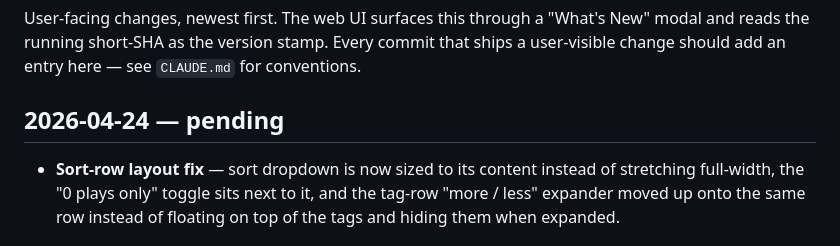
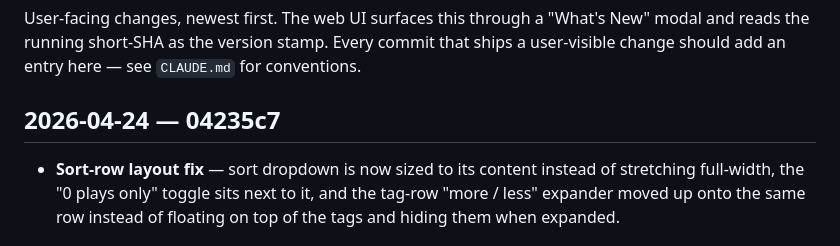
Before and after one commit to smartpbx/discord-soundboard, a Markdown page: CHANGELOG.md, the part around the change. Drawn GitHub-style.

Commit message:
CHANGELOG: resolve 04235c7 SHA
Co-Authored-By: Claude Opus 4.7 (1M context) <noreply@anthropic.com>

```diff
--- a/CHANGELOG.md
+++ b/CHANGELOG.md
@@ -5,7 +5,7 @@ User-facing changes, newest first. The web UI surfaces this through a
 Every commit that ships a user-visible change should add an entry here —
 see `CLAUDE.md` for conventions.
 
-## 2026-04-24 — pending
+## 2026-04-24 — 04235c7
 - **Sort-row layout fix** — sort dropdown is now sized to its content instead of stretching full-width, the "0 plays only" toggle sits next to it, and the tag-row "more / less" expander moved up onto the same row instead of floating on top of the tags and hiding them when expanded.
 
 ## 2026-04-23 — 1d46410
```
